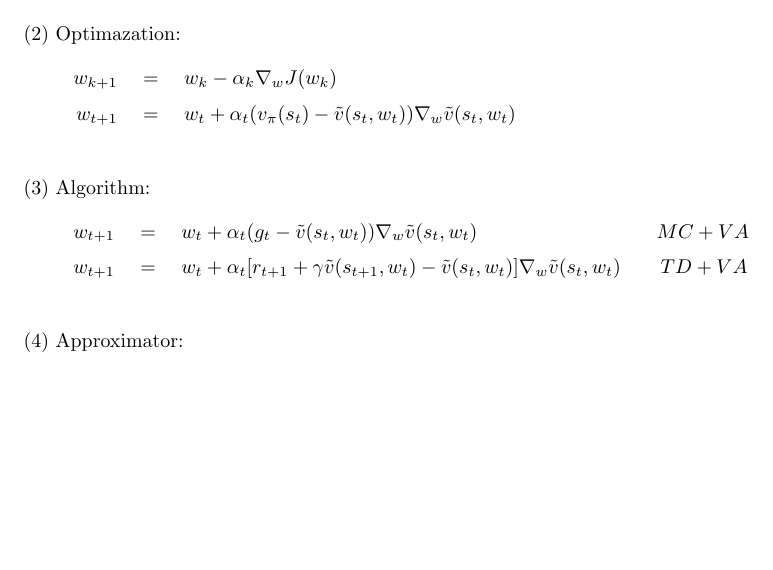
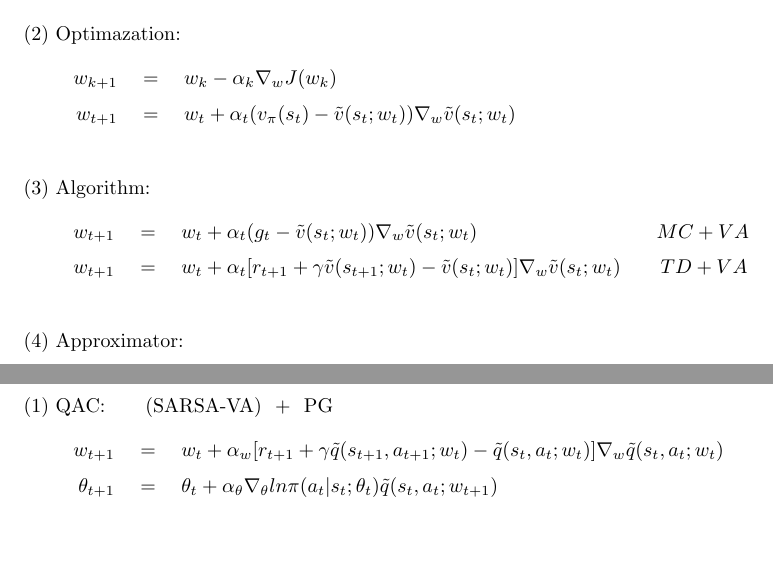
Before and after one commit to fczhang0606/3.2-Single-Agent-Reinforcement-Learning, a LaTeX document (tex/RL.tex): part of page 9 of 12 before the commit and two parts of pages 9 and 13 of 13 after it, the two joined at a grey line, cut so that both start at the same text, the shorter picture padded with empty space. Compiled offline with pdfLaTeX.

Commit message:
20240327

```diff
--- a/tex/RL.tex
+++ b/tex/RL.tex
@@ -515,14 +515,14 @@ Value Improvement:
 \begin{align*}
     w_{t+1} &
             \quad = \quad w_{t} + \alpha_{t}
-            (g_{t} - \tilde{v}(s_{t}, w_{t}))
-            \nabla_{w} \tilde{v}(s_{t}, w_{t})
+            (g_{t} - \tilde{v}(s_{t}; w_{t}))
+            \nabla_{w} \tilde{v}(s_{t}; w_{t})
             \qquad \qquad \qquad \qquad \quad MC+VA \\[3pt]
     w_{t+1} &
             \quad = \quad w_{t} + \alpha_{t}
-            [r_{t+1} + \gamma \tilde{v}(s_{t+1}, w_{t})
-            - \tilde{v}(s_{t}, w_{t})]
-            \nabla_{w} \tilde{v}(s_{t}, w_{t})
+            [r_{t+1} + \gamma \tilde{v}(s_{t+1}; w_{t})
+            - \tilde{v}(s_{t}; w_{t})]
+            \nabla_{w} \tilde{v}(s_{t}; w_{t})
             \qquad TD+VA
 \end{align*}
 
@@ -709,4 +709,23 @@ Policy Improvement: (epsilon-)greedy
 \end{align*}
 
 
+%%%%%%%%%%%%%%%%%%%%%%%%%%%%%%%%%%%%%%%%%%%%%%%%
+\newpage
+\section*{ch8: Actor Critic}
+
+
+~ \\[3pt]
+(1) QAC: \ \ \ \ \ {(SARSA-VA) \ + \ PG}
+\begin{align*}
+    w_{t+1} &
+            \quad = \quad w_{t} + \alpha_{w}
+            [ r_{t+1} + \gamma \tilde{q}(s_{t+1}, a_{t+1}; w_{t})
+            - \tilde{q}(s_{t}, a_{t}; w_{t}) ]
+            \nabla_{w} \tilde{q}(s_{t}, a_{t}; w_{t}) \\[3pt]
+    \theta_{t+1} &
+            \quad = \quad \theta_{t} + \alpha_{\theta} \nabla_{\theta}
+            ln \pi (a_{t} | s_{t}; \theta_{t}) \tilde{q}(s_{t}, a_{t}; w_{t+1})
+\end{align*}
+
+
 \end{document}
```
Also changed, not shown: 0、books/4、《MathFoundationRL》.Zhao Shiyu/ch10/ch10、(1)-QAC.png (added), 0、books/4、《MathFoundationRL》.Zhao Shiyu/ch10/ch10、(2)-b(S).png (added), 0、books/4、《MathFoundationRL》.Zhao Shiyu/ch10/ch10、(3)-A2C.png (added), tex/RL.pdf, tex/RL.tex (22 more changed lines), 3 other files.
